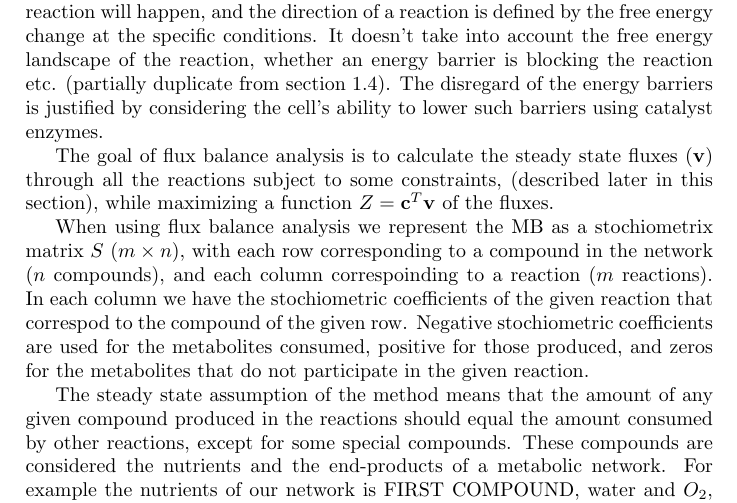
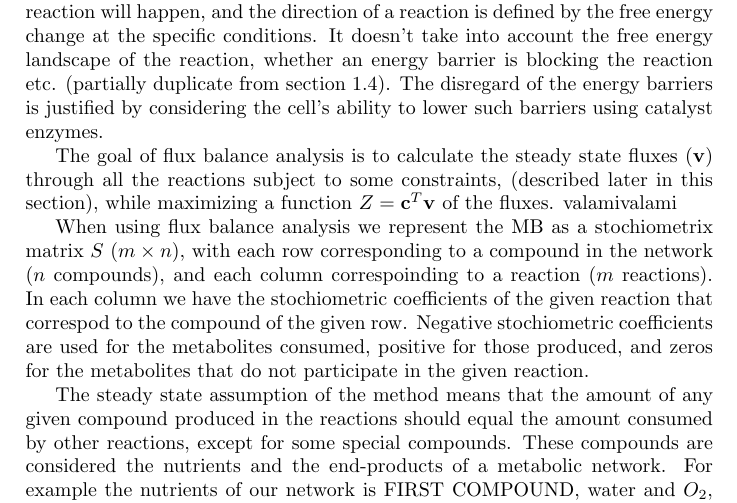
Before and after one commit to HoneyMonster7/frankenstein, a LaTeX thesis (docs/dissertation.tex): part of page 8 of 14, cut so that both start at the same text. Compiled offline with pdfLaTeX.

Commit message:
valami test

```diff
--- a/docs/dissertation.tex
+++ b/docs/dissertation.tex
@@ -199,6 +199,7 @@ Detailed description $\rightarrow$ equations, example matrix? Which fluxes are f
 	To calculate the throughput of the metabolic network of my organisms I use flux balance analysis \cite{whatisfluxbalance}. This method is computationally fast and easy to implement, however it disregards most of the thermodynamic and chemical constraints on the speed of the reactions. By using it I make the assumption that all reactions happen at equal speeds, given the reactants are present the reaction will happen, and the direction of a reaction is defined by the free energy change at the specific conditions. It doesn't take into account the free energy landscape of the reaction, whether an energy barrier is blocking the reaction etc. (partially duplicate from section \ref{chap:whereisphysics}). The disregard of the energy barriers is justified by considering the cell's ability to lower such barriers using catalyst enzymes.
 
 	The goal of flux balance analysis is to calculate the steady state fluxes ($\mathbf{v}$) through all the reactions subject to some constraints, (described later in this section), while maximizing a function $Z=\mathbf{c}^T \mathbf{v}$ of the fluxes.
+	valamivalami
 
 	When using flux balance analysis we represent the MB as a stochiometrix matrix $S$ ($m\times n$), with each row corresponding to a compound in the network ($n$ compounds), and each column correspoinding to a reaction ($m$ reactions). In each column we have the stochiometric coefficients of the given reaction that correspod to the compound of the given row. Negative stochiometric coefficients are used for the metabolites consumed, positive for those produced, and zeros for the metabolites that do not participate in the given reaction.
 
```
